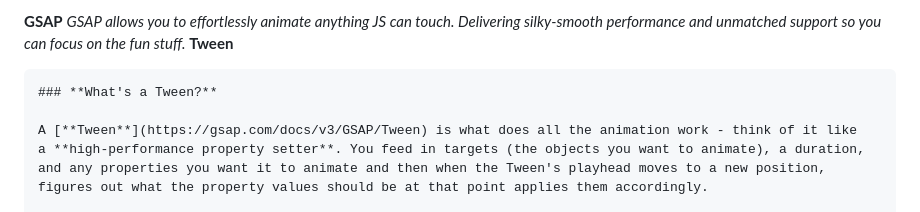
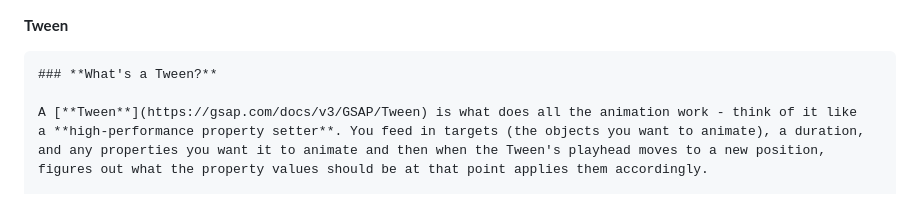
Before and after one commit to TAIJULAMAN/GSAP-Tween, a Markdown page: README.md, the part around the change. Drawn GitHub-style.

```diff
--- a/README.md
+++ b/README.md
@@ -1,5 +1,4 @@
-**GSAP**
-*GSAP allows you to effortlessly animate anything JS can touch. Delivering silky-smooth performance and unmatched support so you can focus on the fun stuff.*
+
 **Tween**
 
     ### **What's a Tween?**
```
